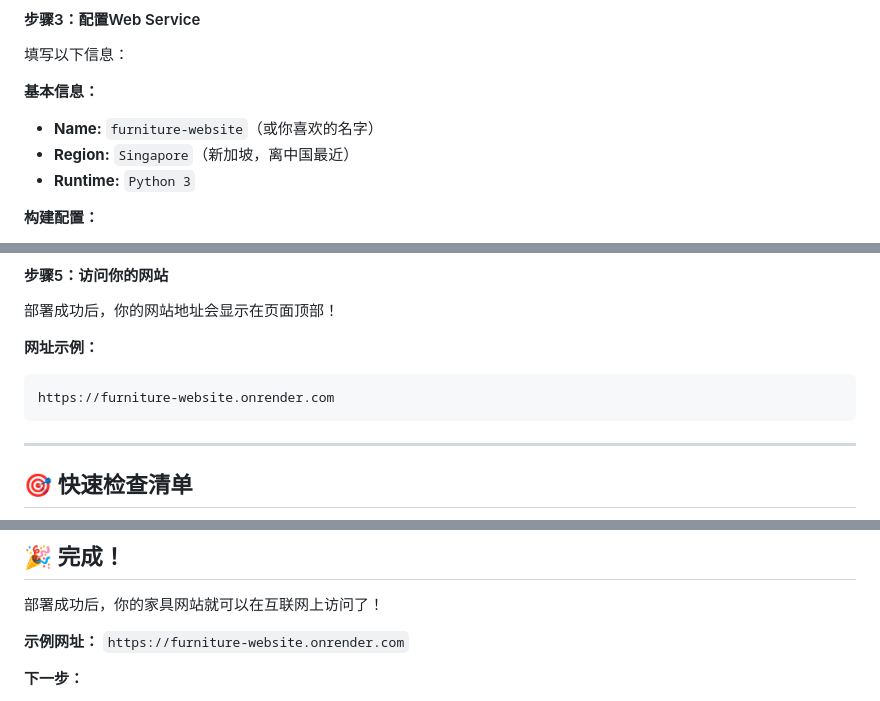
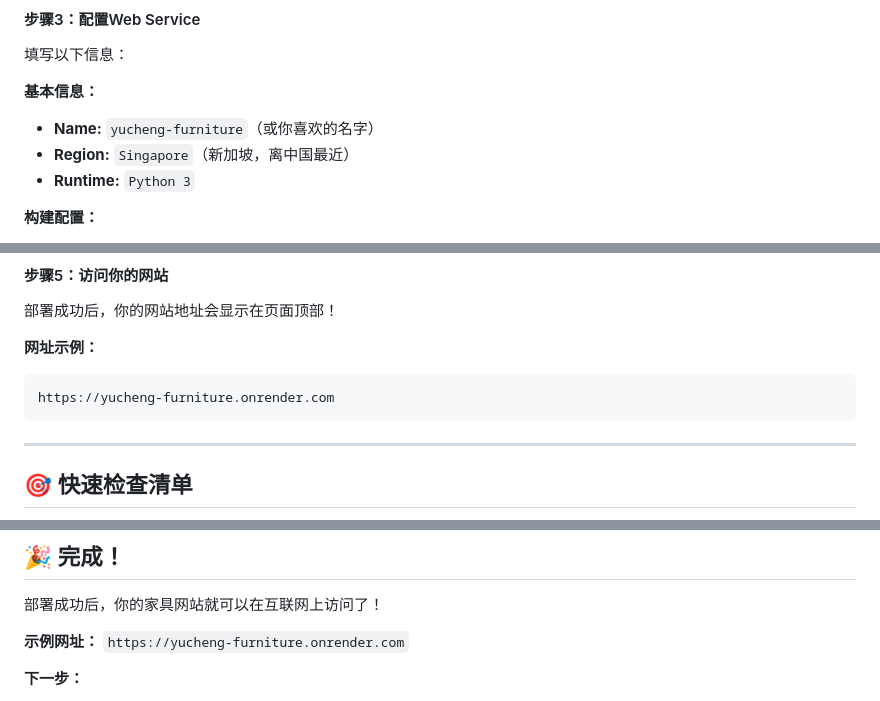
Before and after one commit to qian1yuu/furniture-website, a Markdown page: Render部署详细指南.md, 3 parts joined by grey strips. Rendered like a GitHub page.

Commit message:
更新部署指南中的域名：yucheng-furniture.onrender.com

````diff
--- a/Render部署详细指南.md
+++ b/Render部署详细指南.md
@@ -76,7 +76,7 @@ git push -u origin main
 填写以下信息：
 
 **基本信息：**
-- **Name:** `furniture-website`（或你喜欢的名字）
+- **Name:** `yucheng-furniture`（或你喜欢的名字）
 - **Region:** `Singapore`（新加坡，离中国最近）
 - **Runtime:** `Python 3`
 
@@ -99,7 +99,7 @@ git push -u origin main
 
 **网址示例：**
 ```
-https://furniture-website.onrender.com
+https://yucheng-furniture.onrender.com
 ```
 
 ---
@@ -175,7 +175,7 @@ https://furniture-website.onrender.com
 
 部署成功后，你的家具网站就可以在互联网上访问了！
 
-**示例网址：** `https://furniture-website.onrender.com`
+**示例网址：** `https://yucheng-furniture.onrender.com`
 
 **下一步：**
 - 分享给朋友
````
